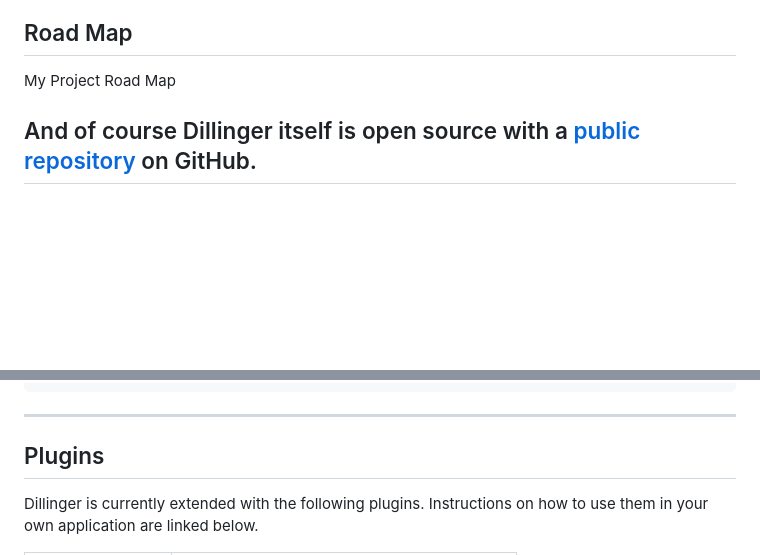
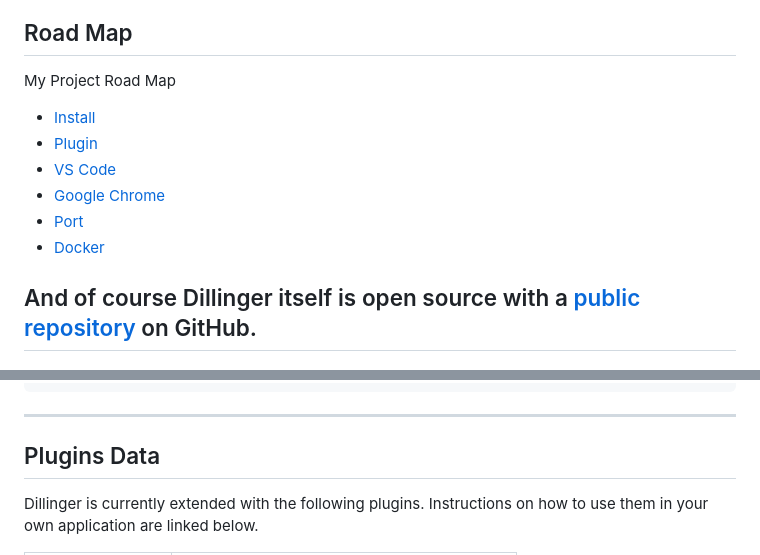
Before and after one commit to hamitmizrak/FullStackDeveloper12, a Markdown page: README.md, 2 parts joined by grey strips. GitHub-like rendering; blank space fills up the shorter version.

````diff
--- a/README.md
+++ b/README.md
@@ -62,6 +62,12 @@ As [John Gruber] writes on the [Markdown site][df1]
 ---
 ## Road Map
 My Project Road Map
+- [Install](#Installation)
+- [Plugin](#plugins-data)
+- [VS Code](#vs-code-extensions)
+- [Google Chrome](#google-chrome-plugins)
+- [Port](#port)
+- [Docker](#docker)
 
 
 And of course Dillinger itself is open source with a [public repository][dill]
@@ -82,7 +88,7 @@ cd blog
 npm start
 ```
 ---
-## Plugins
+## Plugins Data
 
 Dillinger is currently extended with the following plugins.
 Instructions on how to use them in your own application are linked below.
````
